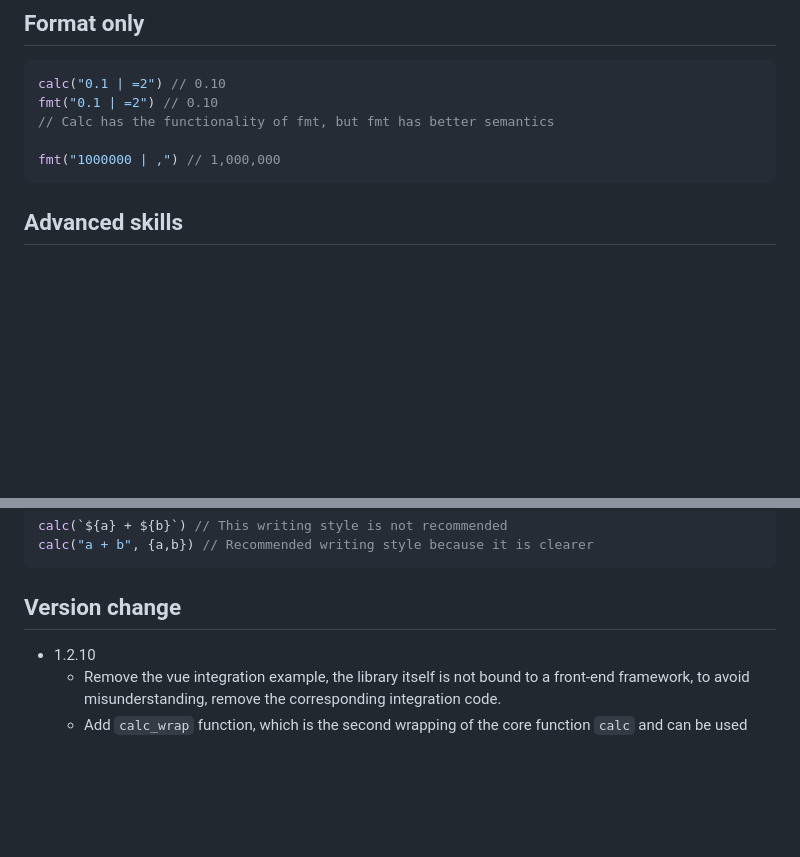
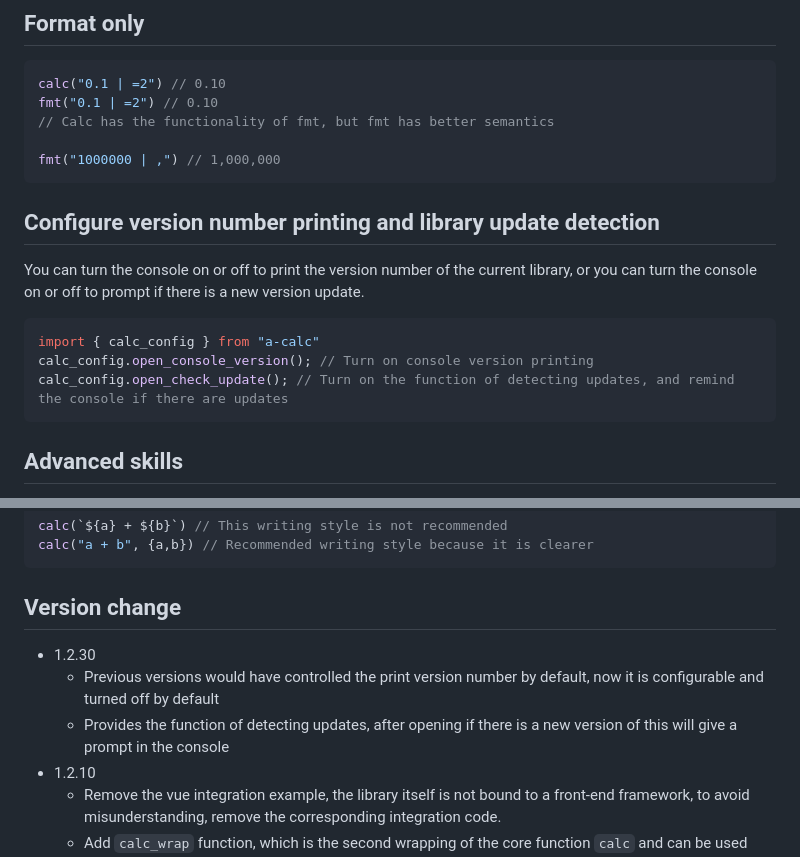
Before and after one commit to Autumn-one/a-calc-old, a Markdown page: README.md, 2 parts joined by grey strips. GitHub-like rendering; blank space fills up the shorter version.

````diff
--- a/README.md
+++ b/README.md
@@ -174,7 +174,15 @@ fmt("0.1 | =2") // 0.10
 fmt("1000000 | ,") // 1,000,000
 ```
 
+## Configure version number printing and library update detection
 
+You can turn the console on or off to print the version number of the current library, or you can turn the console on or off to prompt if there is a new version update.
+
+```typescript
+import { calc_config } from "a-calc"
+calc_config.open_console_version(); // Turn on console version printing
+calc_config.open_check_update(); // Turn on the function of detecting updates, and remind the console if there are updates
+```
 
 ## Advanced skills
 
@@ -252,6 +260,9 @@ calc("a + b", {a,b}) // Recommended writing style because it is clearer
 
 ## Version change
 
+* 1.2.30
+    - Previous versions would have controlled the print version number by default, now it is configurable and turned off by default
+    - Provides the function of detecting updates, after opening if there is a new version of this will give a prompt in the console
 * 1.2.10
     - Remove the vue integration example, the library itself is not bound to a front-end framework, to avoid misunderstanding, remove the corresponding integration code.
     - Add `calc_wrap` function, which is the second wrapping of the core function `calc` and can be used directly.
````
Also changed, not shown: README_ZH.md (+11 -0 lines).
